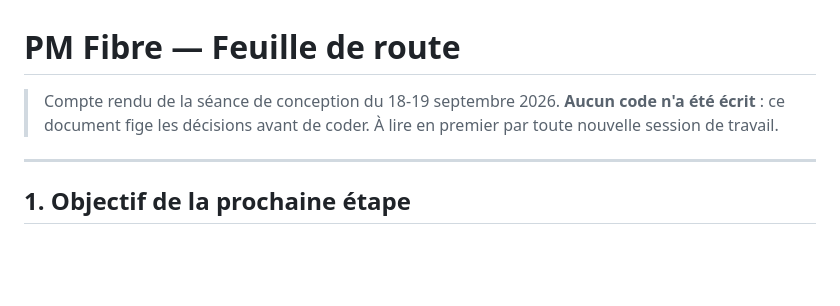
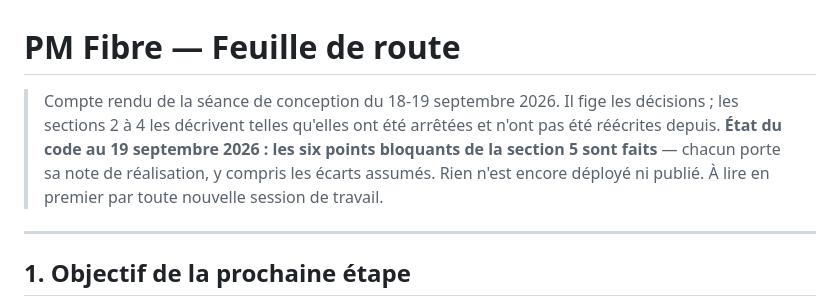
Before and after one commit to Psychos/PM-Fibre, a Markdown page: docs/ROADMAP.md, the part around the change. Drawn GitHub-style; blank space fills up the shorter version.

Commit message:
Roadmap : l'en-tete disait « aucun code n'a ete ecrit »
Faux depuis le 16 septembre, et trompeur pour la premiere chose que lit une
nouvelle session. Les sections 2 a 4 restent le compte rendu de conception tel
qu'il a ete ecrit ; l'en-tete dit maintenant ou en est le code et rappelle que
rien n'est deploye.

Co-Authored-By: Claude Opus 5 <noreply@anthropic.com>

```diff
--- a/docs/ROADMAP.md
+++ b/docs/ROADMAP.md
@@ -1,7 +1,11 @@
 # PM Fibre — Feuille de route
 
 > Compte rendu de la séance de conception du 18-19 septembre 2026.
-> **Aucun code n'a été écrit** : ce document fige les décisions avant de coder.
+> Il fige les décisions ; les sections 2 à 4 les décrivent telles qu'elles ont
+> été arrêtées et n'ont pas été réécrites depuis.
+> **État du code au 19 septembre 2026 : les six points bloquants de la
+> section 5 sont faits** — chacun porte sa note de réalisation, y compris les
+> écarts assumés. Rien n'est encore déployé ni publié.
 > À lire en premier par toute nouvelle session de travail.
 
 ---
```
